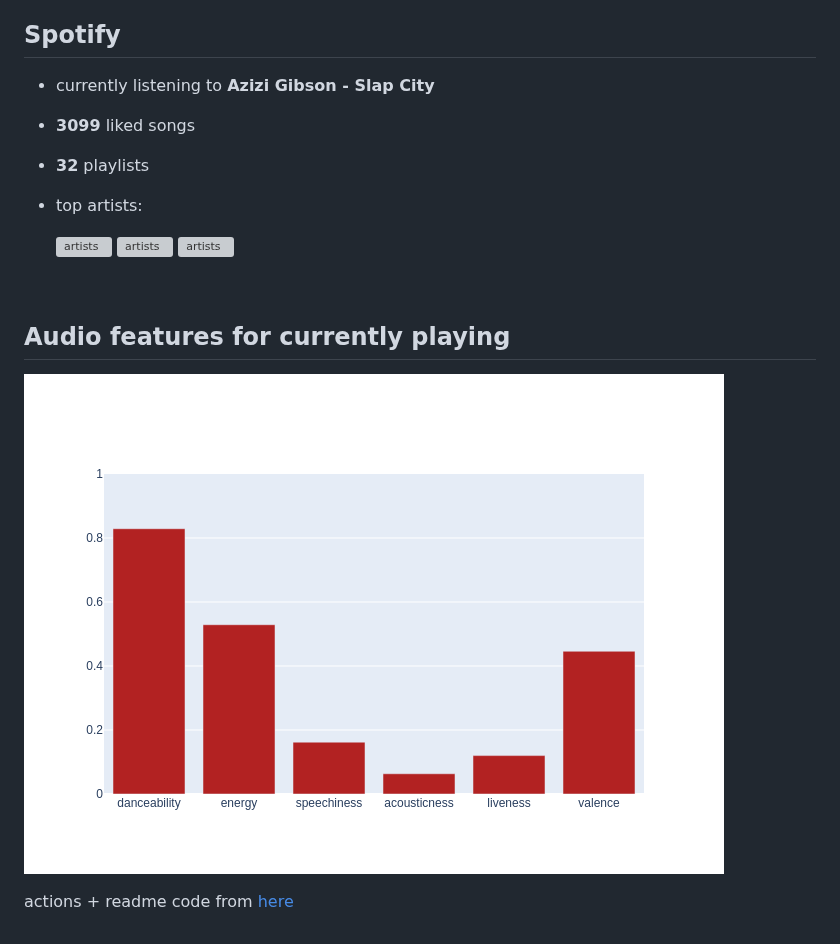
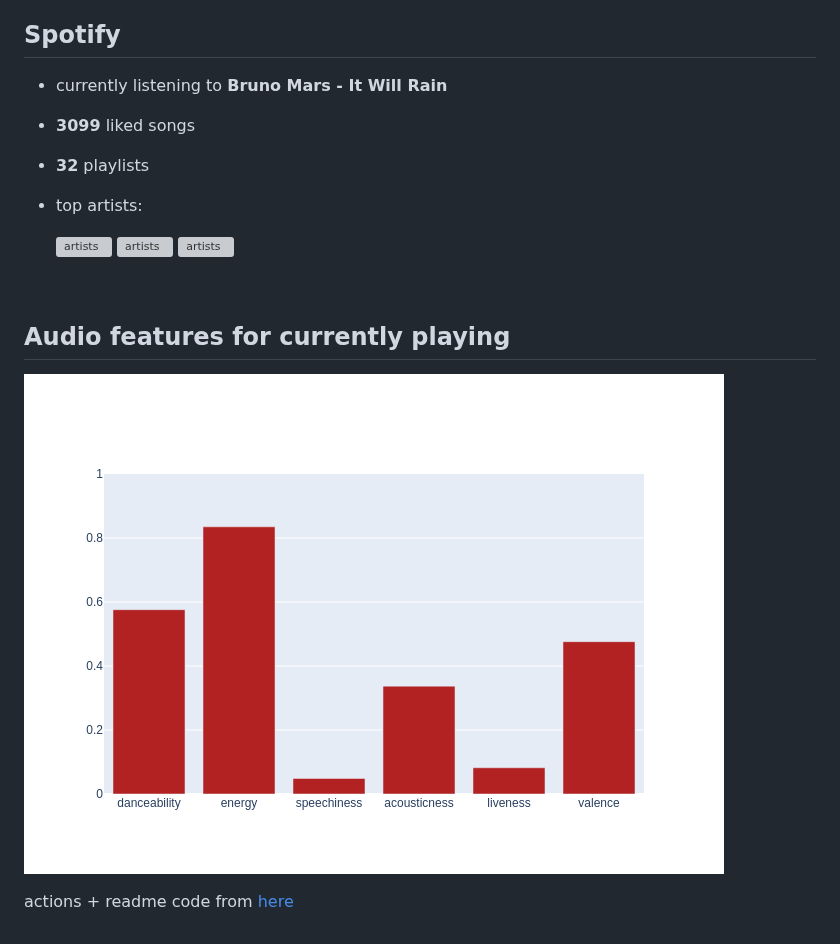
Before and after one commit to Mutilar/musicmetrics, a Markdown page: README.md, the part around the change. Drawn GitHub-style; pictures changed too: figures/auto.png; grey boxes are pictures that could not be loaded.

Commit message:
Automated README update

```diff
--- a/README.md
+++ b/README.md
@@ -4,7 +4,7 @@ Automated music metrics for fun, updated hourly.
 
 ## Spotify
 
-- currently listening to **Azizi Gibson - Slap City**
+- currently listening to **Bruno Mars - It Will Rain**
 
 - **3099** liked songs
 - **32** playlists
```
Also changed, not shown: 1 other file.
